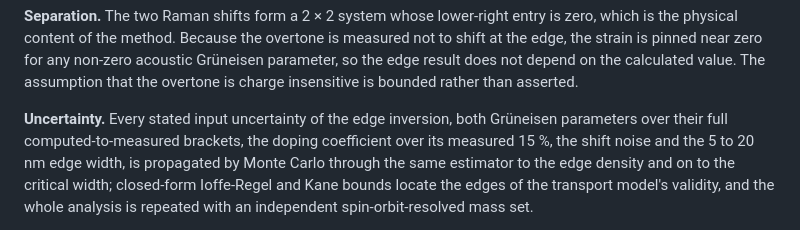
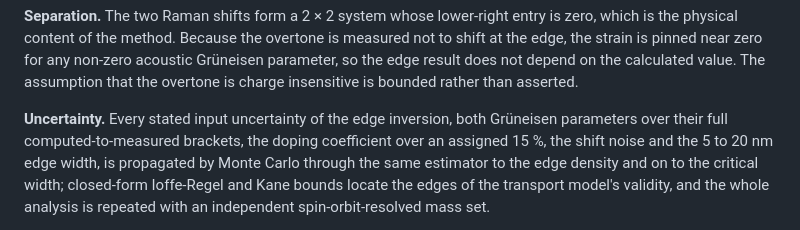
Before and after one commit to Tanvir-Mahmud-Mahim/Width-scaling-in-monolayer-semiconductor-nanoribbon-transistors, a Markdown page: README.md, the part around the change. GitHub-like rendering.

Commit message:
Match the README to the assigned-uncertainty wording

```diff
--- a/README.md
+++ b/README.md
@@ -172,7 +172,7 @@ insensitive is bounded rather than asserted.
 
 **Uncertainty.** Every stated input uncertainty of the edge inversion,
 both Grüneisen parameters over their full computed-to-measured brackets,
-the doping coefficient over its measured 15 %, the shift noise and the
+the doping coefficient over an assigned 15 %, the shift noise and the
 5 to 20 nm edge width, is propagated by Monte Carlo through the same
 estimator to the edge density and on to the critical width; closed-form
 Ioffe-Regel and Kane bounds locate the edges of the transport model's
```
